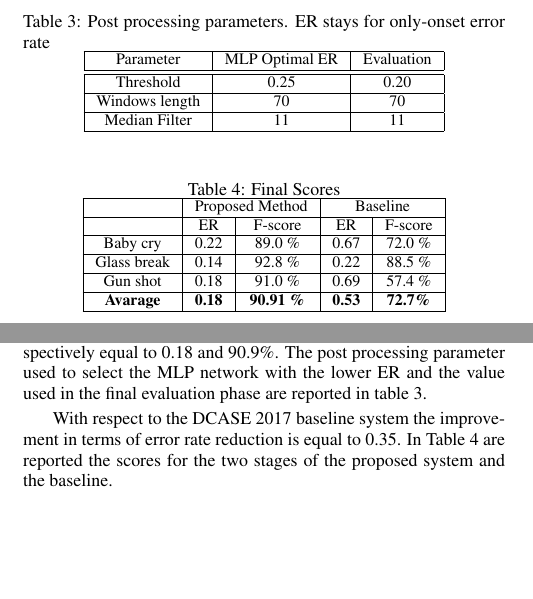
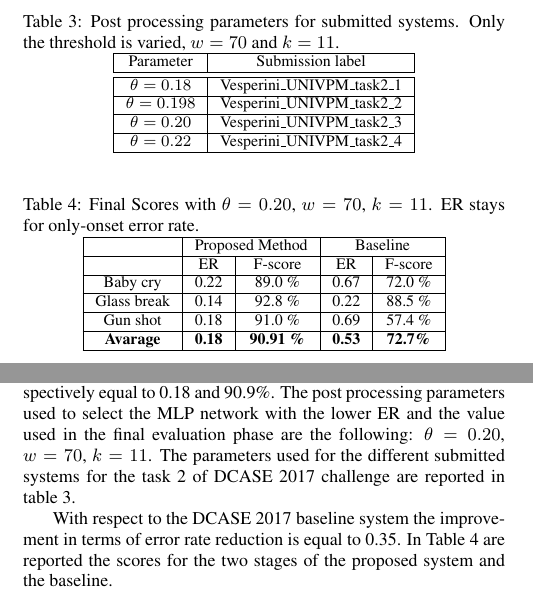
Before and after one commit to fio710/DCASE2017-Papero, a LaTeX paper (Dcase2017_task2_tech_report.tex): two parts of the columns of page 3 of 4, joined at a grey line, cut at the place of the change, the shorter picture padded with empty space. Compiled offline with pdfLaTeX.

Commit message:
final commiy

```diff
--- a/Dcase2017_task2_tech_report.tex
+++ b/Dcase2017_task2_tech_report.tex
@@ -217,23 +233,26 @@ It is necessary to notice that in this challenge task the event target class (no
 \label{sec:results}
 The error rate based on the event detection of the first stage is equal to 0.23 and its respective F-measure is 88.0\%.
 After the CNN-based refinement stage, the final overall error rate and F-measure are respectively equal to 0.18 and 90.9\%.
-The post processing parameter used to select the MLP network with the lower ER and the value used in the final evaluation phase are reported in table \ref{tbl:post-proc-params}.
+The post processing parameters used to select the MLP network with the lower ER and the value used in the final evaluation phase are the following:
+$\theta=0.20$, $w=70$, $k=11$. The parameters used for the different submitted systems for the task 2 of DCASE 2017 challenge are reported in table \ref{tbl:submitted-params}.
 
 \begin{table}[t]
-  \caption{Post processing parameters. ER stays for only-onset error rate}
-  \label{tbl:post-proc-params}
+  \caption{Post processing parameters for submitted systems. Only the threshold is varied, $w = 70$ and $k=11$.}
+  \label{tbl:submitted-params}
   \centering
   \footnotesize
-  \begin{tabular} {| c | c | c |}
+  \begin{tabular} {| c | c |}
     \hline
-    Parameter     & MLP Optimal ER &  Evaluation\\
+    Parameter     & Submission label\\
     \hline
     \hline
-    Threshold  & 0.25 & 0.20\\
+    $\theta=0.18$ & Vesperini\_UNIVPM\_task2\_1 \\
     \hline
-    Windows length & 70 & 70\\
+    $\theta=0.198$ & Vesperini\_UNIVPM\_task2\_2 \\
     \hline
-    Median Filter & 11 & 11\\
+    $\theta=0.20$ & Vesperini\_UNIVPM\_task2\_3 \\
+    \hline
+    $\theta=0.22$ & Vesperini\_UNIVPM\_task2\_4 \\
     \hline
   \end{tabular}
 \end{table}
@@ -262,7 +281,7 @@ The post processing parameter used to select the MLP network with the lower ER a
 %\end{table}
 
  \begin{table}[t]
- 	\caption{Final Scores}\label{tbl:finalScore}
+ 	\caption{Final Scores with $\theta=0.20$, $w=70$, $k=11$.  ER stays for only-onset error rate.}\label{tbl:finalScore}
  	\centering
  	\footnotesize
  	\begin{tabular} {| c | c | c | c | c |}
```
Also changed, not shown: Dcase2017_task2_tech_report.tex (20 more changed lines).
